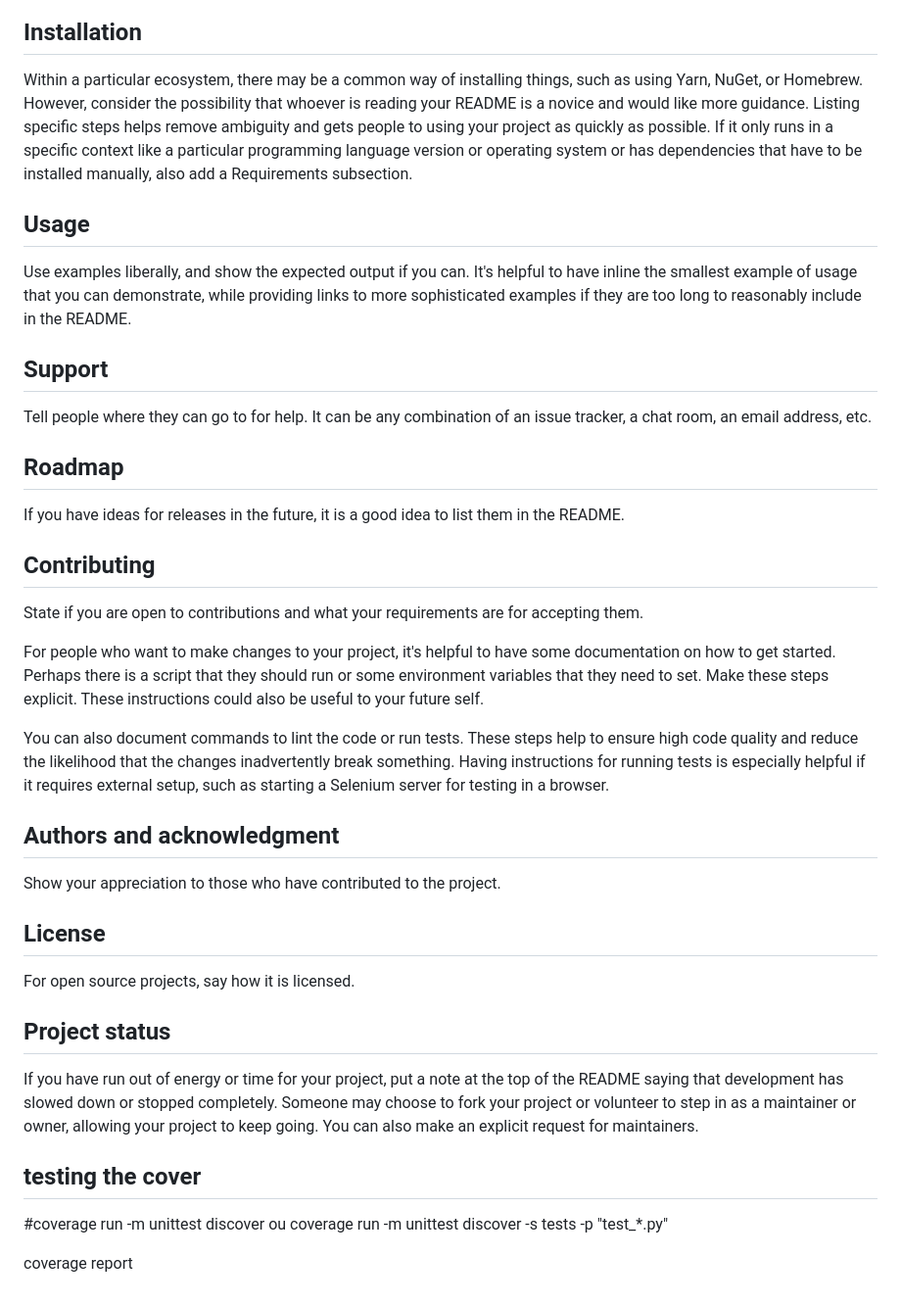
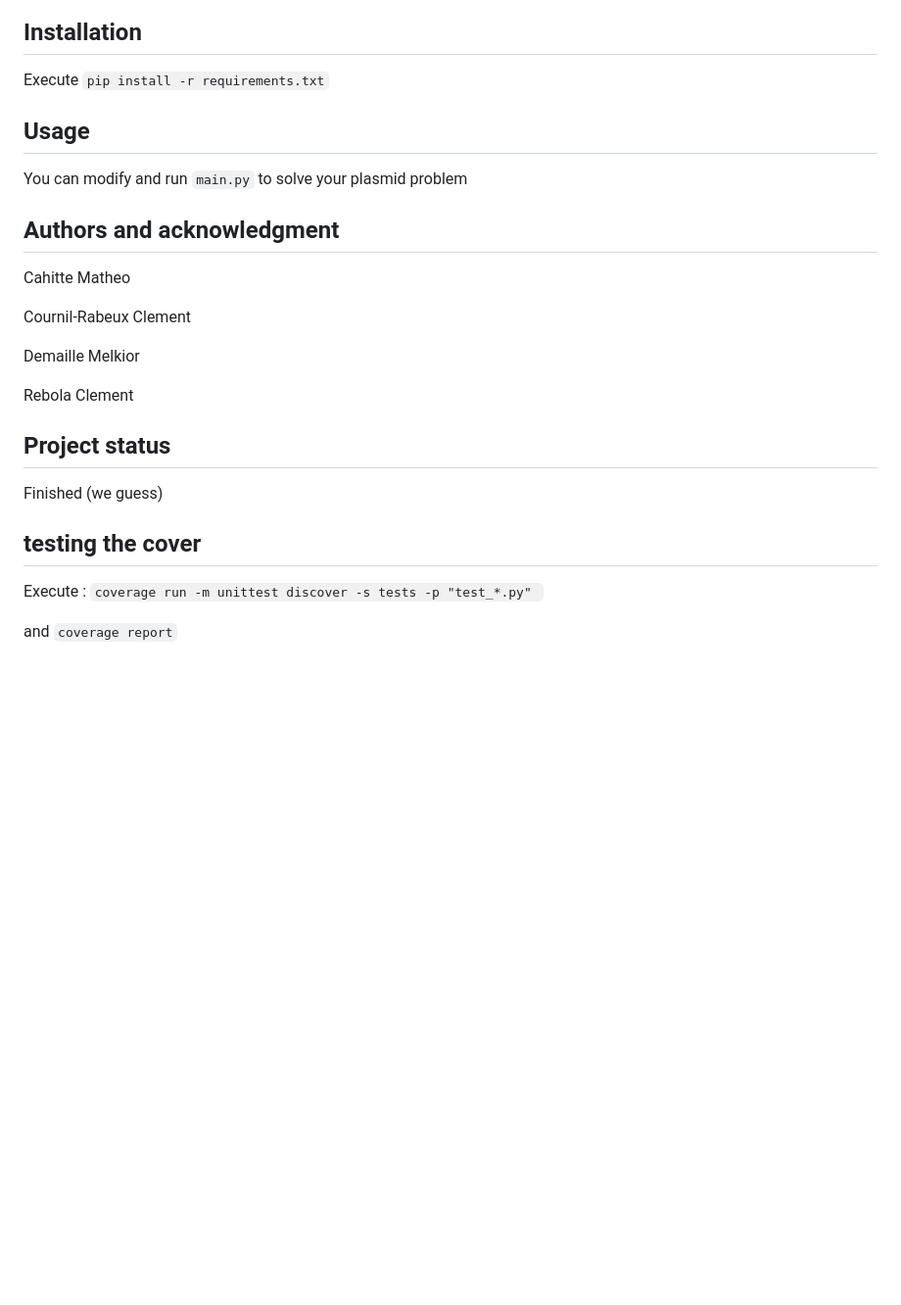
Before and after one commit to Mc-cloud/Algo-genetique, a Markdown page: README.md, the part around one of its changes. Shown at 98% size. GitHub-like rendering; blank space fills up the shorter version.

Commit message:
maj du readme

````diff
--- a/README.md
+++ b/README.md
@@ -66,10 +70,13 @@ Depending on what you are making, it can be a good idea to include screenshots o
 
 ## Installation
-Within a particular ecosystem, there may be a common way of installing things, such as using Yarn, NuGet, or Homebrew. However, consider the possibility that whoever is reading your README is a novice and would like more guidance. Listing specific steps helps remove ambiguity and gets people to using your project as quickly as possible. If it only runs in a specific context like a particular programming language version or operating system or has dependencies that have to be installed manually, also add a Requirements subsection.
+<!-- Within a particular ecosystem, there may be a common way of installing things, such as using Yarn, NuGet, or Homebrew. However, consider the possibility that whoever is reading your README is a novice and would like more guidance. Listing specific steps helps remove ambiguity and gets people to using your project as quickly as possible. If it only runs in a specific context like a particular programming language version or operating system or has dependencies that have to be installed manually, also add a Requirements subsection. -->
+Execute  ```pip install -r requirements.txt```
+
 
 ## Usage
-Use examples liberally, and show the expected output if you can. It's helpful to have inline the smallest example of usage that you can demonstrate, while providing links to more sophisticated examples if they are too long to reasonably include in the README.
-
+<!-- Use examples liberally, and show the expected output if you can. It's helpful to have inline the smallest example of usage that you can demonstrate, while providing links to more sophisticated examples if they are too long to reasonably include in the README. -->
+You can modify and run ```main.py``` to solve your plasmid problem
+<!--
 ## Support
 Tell people where they can go to for help. It can be any combination of an issue tracker, a chat room, an email address, etc.
 
@@ -81,20 +88,27 @@ State if you are open to contributions and what your requirements are for accept
 
 For people who want to make changes to your project, it's helpful to have some documentation on how to get started. Perhaps there is a script that they should run or some environment variables that they need to set. Make these steps explicit. These instructions could also be useful to your future self.
 
-You can also document commands to lint the code or run tests. These steps help to ensure high code quality and reduce the likelihood that the changes inadvertently break something. Having instructions for running tests is especially helpful if it requires external setup, such as starting a Selenium server for testing in a browser.
+You can also document commands to lint the code or run tests. These steps help to ensure high code quality and reduce the likelihood that the changes inadvertently break something. Having instructions for running tests is especially helpful if it requires external setup, such as starting a Selenium server for testing in a browser. -->
 
 ## Authors and acknowledgment
-Show your appreciation to those who have contributed to the project.
+Cahitte Matheo
 
-## License
-For open source projects, say how it is licensed.
+Cournil-Rabeux Clement
+
+Demaille Melkior
+
+Rebola Clement
+
+<!-- ## License
+For open source projects, say how it is licensed. -->
 
 ## Project status
-If you have run out of energy or time for your project, put a note at the top of the README saying that development has slowed down or stopped completely. Someone may choose to fork your project or volunteer to step in as a maintainer or owner, allowing your project to keep going. You can also make an explicit request for maintainers.
+<!-- If you have run out of energy or time for your project, put a note at the top of the README saying that development has slowed down or stopped completely. Someone may choose to fork your project or volunteer to step in as a maintainer or owner, allowing your project to keep going. You can also make an explicit request for maintainers. -->
+Finished (we guess)
 
 ## testing the cover
-#coverage run -m unittest discover
-ou
-coverage run -m unittest discover -s tests -p "test_*.py"
+Execute :
+ ```coverage run -m unittest discover -s tests -p "test_*.py" ```
 
-coverage report
+ and
+```coverage report```
````
Also changed, not shown: other parts of README.md (+11 -7 lines).
